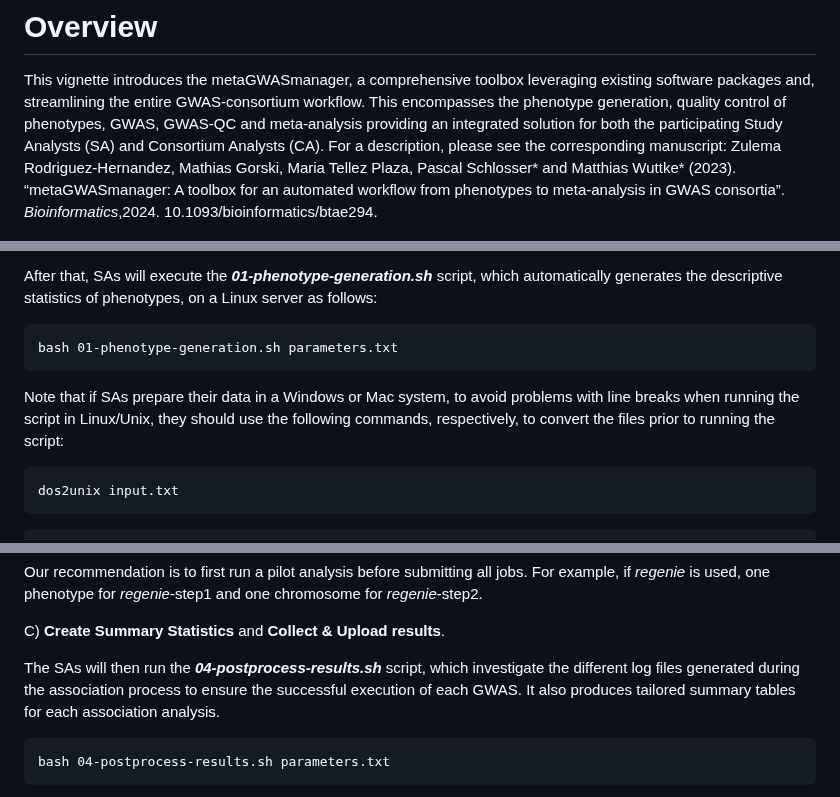
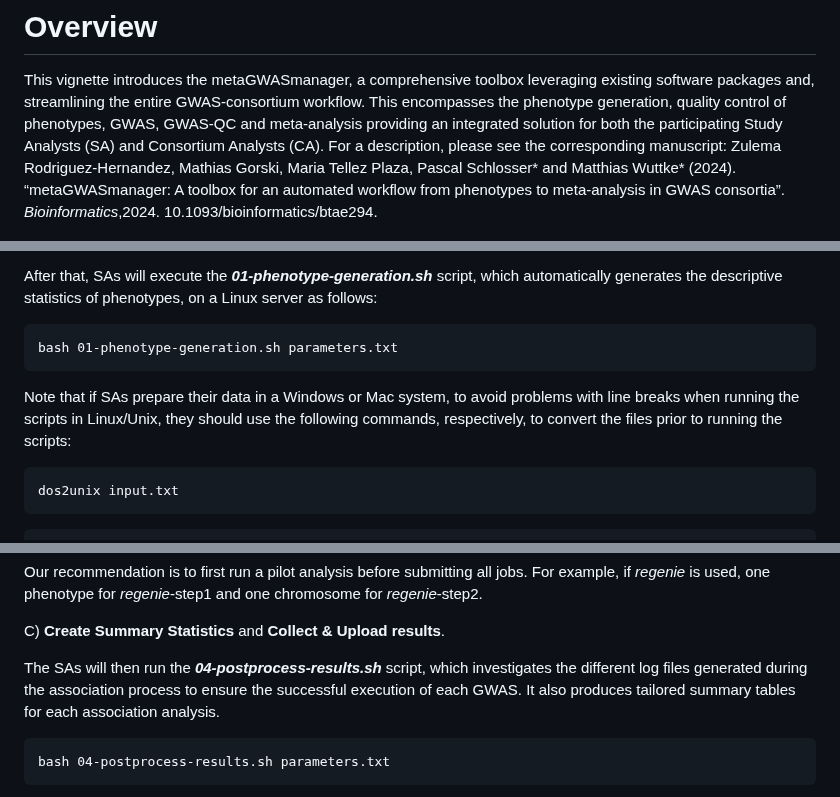
Before and after one commit to genepi-freiburg/metaGWASmanager, a Markdown page: README.md, 3 parts joined by grey strips. Drawn GitHub-style.

````diff
--- a/README.md
+++ b/README.md
@@ -9,7 +9,7 @@ output:
 
 # **Overview**
 This vignette introduces the metaGWASmanager, a comprehensive toolbox leveraging existing software packages and, streamlining the entire GWAS-consortium workflow. This encompasses the phenotype generation, quality control of phenotypes, GWAS, GWAS-QC and meta-analysis providing an integrated solution for both the participating Study Analysts (SA) and Consortium Analysts (CA). For a description, please see the corresponding manuscript:
-Zulema Rodriguez-Hernandez, Mathias Gorski, Maria Tellez Plaza, Pascal Schlosser* and Matthias Wuttke* (2023). “metaGWASmanager: A toolbox for an automated workflow from phenotypes to meta-analysis in GWAS consortia”. *Bioinformatics*,2024. 10.1093/bioinformatics/btae294.
+Zulema Rodriguez-Hernandez, Mathias Gorski, Maria Tellez Plaza, Pascal Schlosser* and Matthias Wuttke* (2024). “metaGWASmanager: A toolbox for an automated workflow from phenotypes to meta-analysis in GWAS consortia”. *Bioinformatics*,2024. 10.1093/bioinformatics/btae294.
 
 ![Workflow](images/F1_2024-03-12.png) *Illustration of the metaGWASmanager pipeline, outlining phenotype generation and quality assurance, followed by the GWAS, GWAS-QC and meta-analysis steps, along with the required inputs and resulting outputs. Shaded and white sections indicate tasks to be carried out by CA and SA, respectively.*
 
@@ -150,7 +150,7 @@ bash 01-phenotype-generation.sh parameters.txt
 ```
 
 
-Note that if SAs prepare their data in a Windows or Mac system, to avoid problems with line breaks when running the script in Linux/Unix, they should use the following commands, respectively, to convert the files prior to running the script:
+Note that if SAs prepare their data in a Windows or Mac system, to avoid problems with line breaks when running the scripts in Linux/Unix, they should use the following commands, respectively, to convert the files prior to running the scripts:
 
 ```{r, eval=FALSE}
 dos2unix input.txt
@@ -281,7 +281,7 @@ Our recommendation is to first run a pilot analysis before submitting all jobs.
 
 C) **Create Summary Statistics** and **Collect & Upload results**.
 
-The SAs will then run the ***04-postprocess-results.sh*** script, which investigate the different log files generated during the association process to ensure the successful execution of each GWAS. It also produces tailored summary tables for each association analysis.
+The SAs will then run the ***04-postprocess-results.sh*** script, which investigates the different log files generated during the association process to ensure the successful execution of each GWAS. It also produces tailored summary tables for each association analysis.
 
 
 ```{r, eval=FALSE}
````
Also changed, not shown: other parts of README.md (+11 -11 lines).
